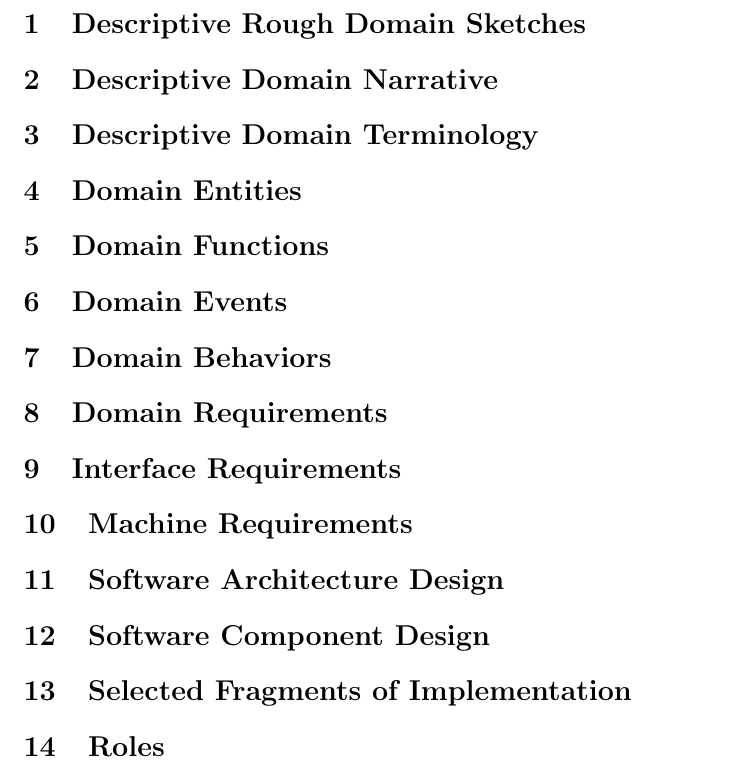
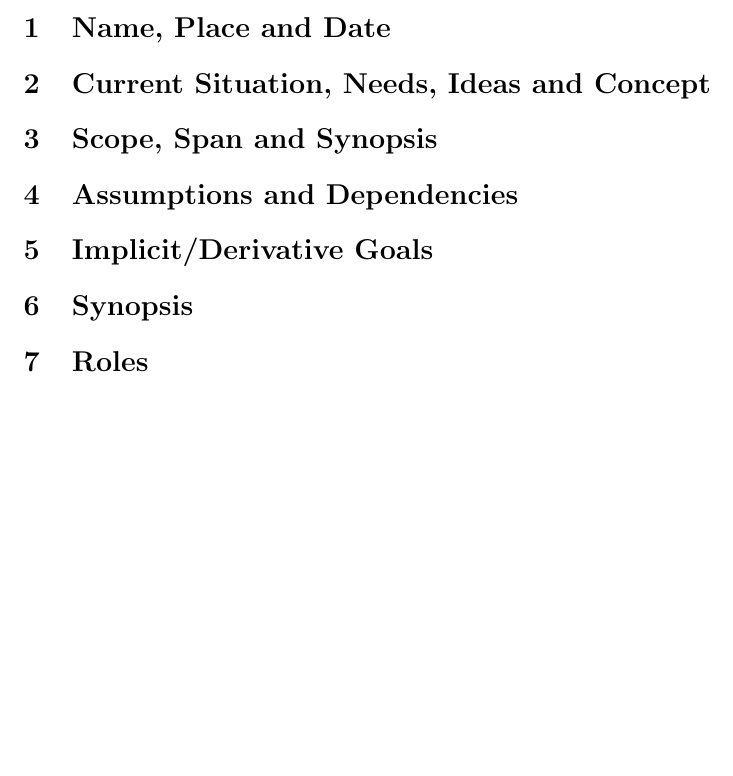
Before and after one commit to uprm-inso-4101-2020-2021-s2/semester-project-team-2, a LaTeX document (Proposal/main.tex): part of page 2 of 2 before the commit and part of the page after it, cut at the place of the change, the shorter picture padded with empty space. Compiled offline with pdfLaTeX.

Commit message:
Updated Document structure

```diff
--- a/Proposal/main.tex
+++ b/Proposal/main.tex
@@ -8,21 +8,16 @@
 \begin{document}
 
 \maketitle
-\section{Descriptive Rough Domain Sketches}
+\section{Name, Place and Date}
 
-\section{Descriptive Domain Narrative}
-\section{Descriptive Domain Terminology}
-\section{Domain Entities}
-\section{Domain Functions}
-\section{Domain Events}
-\section{Domain Behaviors}
-\section{Domain Requirements}
-\section{Interface Requirements}
-\section{Machine Requirements}
-\section{Software Architecture Design}
-\section{Software Component Design}
-\section{Selected Fragments of Implementation}
+\section{Current Situation, Needs, Ideas and Concept}
 
+\section{Scope, Span and Synopsis}
+
+\section{Assumptions and Dependencies}
+
+\section{Implicit/Derivative Goals}
+\section{Synopsis}
 \section{Roles}
 \begin{center}
 
```
